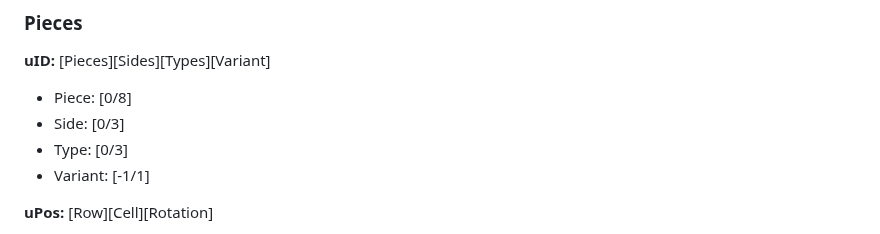
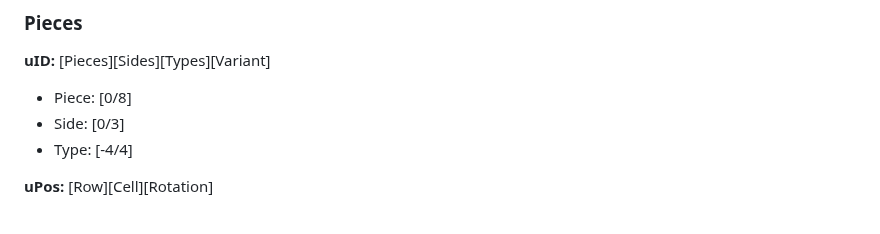
Before and after one commit to Helden-in-IT-DB/JS_EdgePuzzle, a Markdown page: README.md, the part around one of its changes. Drawn GitHub-style.

```diff
--- a/README.md
+++ b/README.md
@@ -36,8 +36,7 @@ If Piece Found: Solved.
 **uID:** [Pieces][Sides][Types][Variant]
 + Piece: [0/8]
 + Side: [0/3]
-+ Type: [0/3]
-+ Variant: [-1/1]
++ Type: [-4/4]
 
 **uPos:** [Row][Cell][Rotation]
 + Row: [0/2]
```
Also changed, not shown: other parts of README.md (+78 -83 lines).
